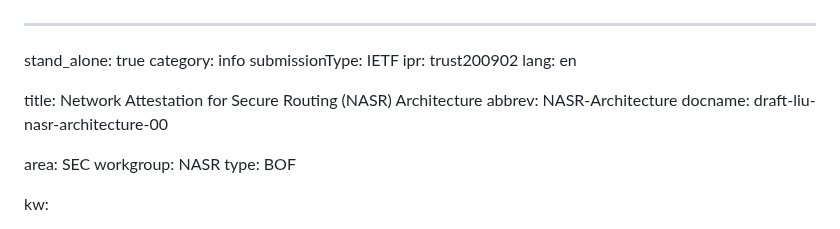
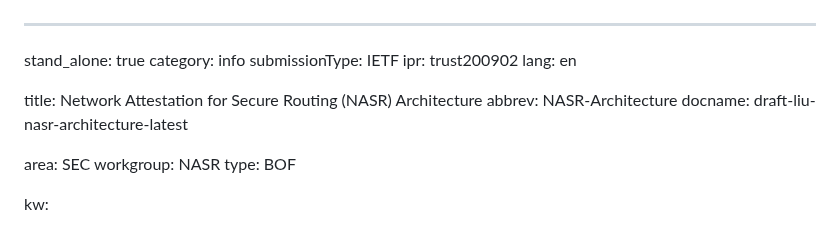
Before and after one commit to liuchunchi/nasr-architecture, a Markdown page: draft-liu-nasr-architecture.md, the part around one of its changes. Rendered like a GitHub page.

```diff
--- a/draft-liu-nasr-architecture.md
+++ b/draft-liu-nasr-architecture.md
@@ -7,7 +7,7 @@ lang: en
 
 title: Network Attestation for Secure Routing (NASR) Architecture
 abbrev: NASR-Architecture
-docname: draft-liu-nasr-architecture-00
+docname: draft-liu-nasr-architecture-latest
 
 area: SEC
 workgroup: NASR
```
Also changed, not shown: other parts of draft-liu-nasr-architecture.md (+0 -3 lines).
